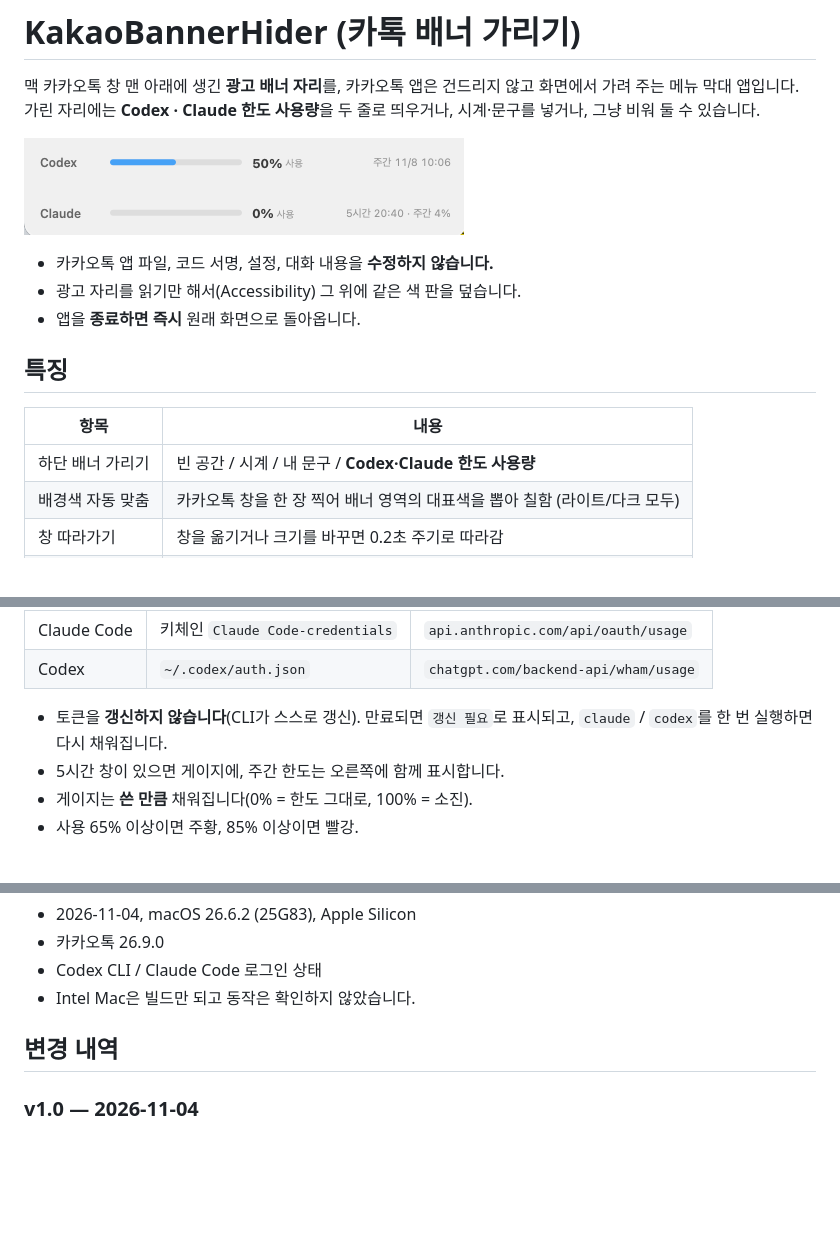
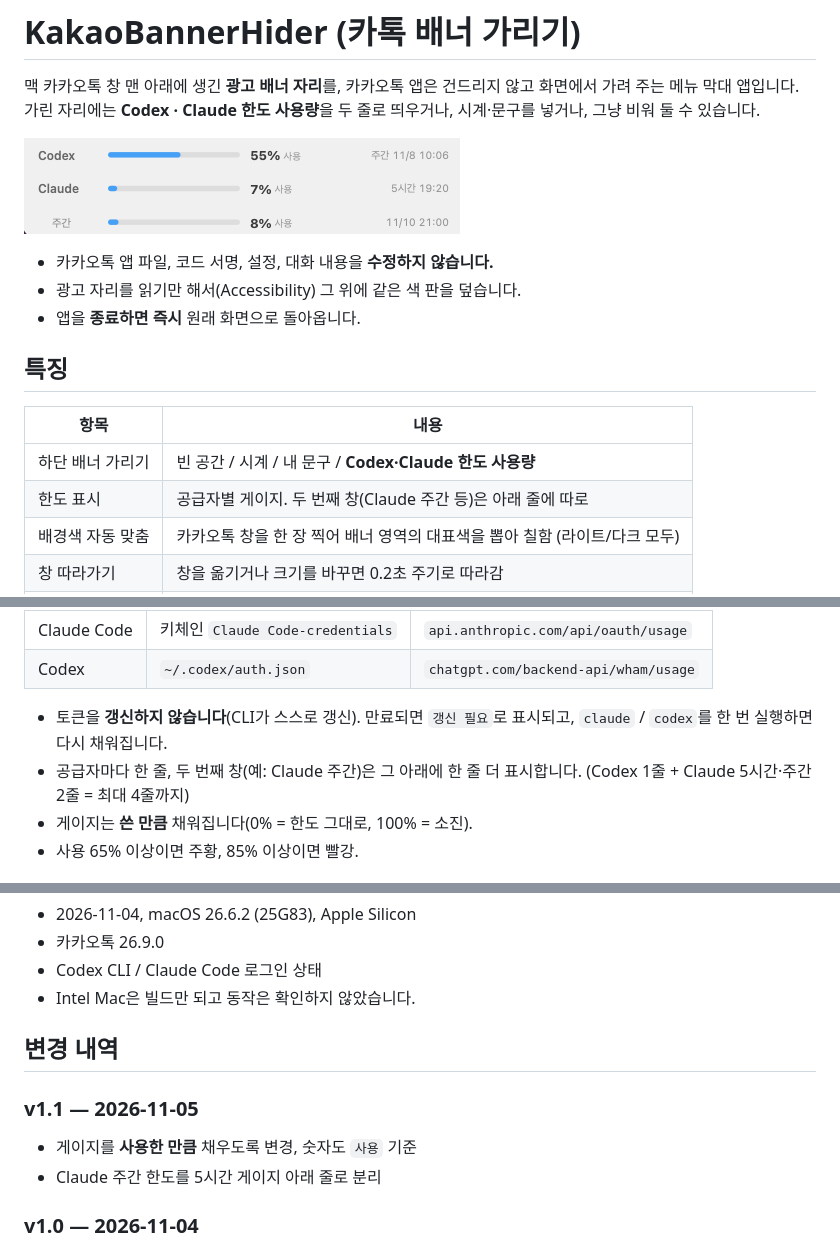
Before and after one commit to bear2u/KakaoBannerHider, a Markdown page: README.md, 3 parts joined by grey strips. GitHub-like rendering; pictures changed too: docs/usage-band.png; blank space fills up the shorter version.

```diff
--- a/README.md
+++ b/README.md
@@ -15,6 +15,7 @@
 | 항목 | 내용 |
 |---|---|
 | 하단 배너 가리기 | 빈 공간 / 시계 / 내 문구 / **Codex·Claude 한도 사용량** |
+| 한도 표시 | 공급자별 게이지. 두 번째 창(Claude 주간 등)은 아래 줄에 따로 |
 | 배경색 자동 맞춤 | 카카오톡 창을 한 장 찍어 배너 영역의 대표색을 뽑아 칠함 (라이트/다크 모두) |
 | 창 따라가기 | 창을 옮기거나 크기를 바꾸면 0.2초 주기로 따라감 |
 | 가려짐 감지 | 카카오톡 창이 다른 창 뒤로 가면 덮개도 같이 숨김 |
@@ -76,7 +77,8 @@ Launchpad(응용 프로그램)에서 `KakaoBannerHider`를 클릭해 실행할
 
 - 토큰을 **갱신하지 않습니다**(CLI가 스스로 갱신). 만료되면 `갱신 필요`로 표시되고,
   `claude` / `codex`를 한 번 실행하면 다시 채워집니다.
-- 5시간 창이 있으면 게이지에, 주간 한도는 오른쪽에 함께 표시합니다.
+- 공급자마다 한 줄, 두 번째 창(예: Claude 주간)은 그 아래에 한 줄 더 표시합니다.
+  (Codex 1줄 + Claude 5시간·주간 2줄 = 최대 4줄까지)
 - 게이지는 **쓴 만큼** 채워집니다(0% = 한도 그대로, 100% = 소진).
 - 사용 65% 이상이면 주황, 85% 이상이면 빨강.
 
@@ -167,6 +169,10 @@ KakaoBannerHider/
 
 ## 변경 내역
 
+### v1.1 — 2026-11-05
+- 게이지를 **사용한 만큼** 채우도록 변경, 숫자도 `사용` 기준
+- Claude 주간 한도를 5시간 게이지 아래 줄로 분리
+
 ### v1.0 — 2026-11-04
 - 첫 릴리스: 하단 배너 가리기, 표시 모드 4종(한도 사용량 / 빈 공간 / 시계 / 내 문구)
 - 배경색 자동 맞춤, 창 이동·크기 변경 추적, 가려짐 감지
```
Also changed, not shown: 1 other file.
